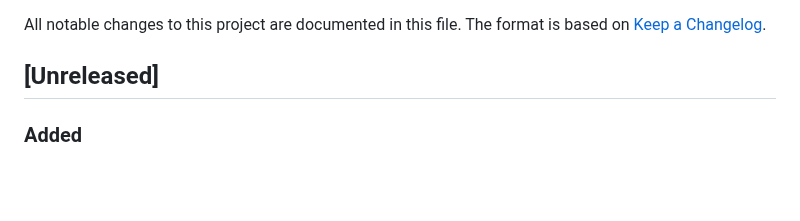
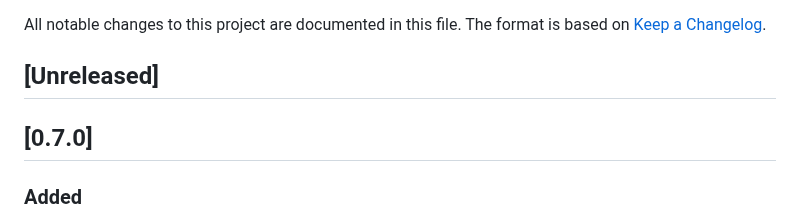
Before and after one commit to krebs3r/paygate-cli, a Markdown page: CHANGELOG.md, the part around one of its changes. Rendered like a GitHub page; blank space fills up the shorter version.

```diff
--- a/CHANGELOG.md
+++ b/CHANGELOG.md
@@ -4,6 +4,8 @@ All notable changes to this project are documented in this file. The format is
 based on [Keep a Changelog](https://keepachangelog.com/en/1.1.0/).
 
 ## [Unreleased]
+
+## [0.7.0]
 
 ### Added
 
```
Also changed, not shown: other parts of CHANGELOG.md (+3 -3 lines), README.md (+3 -3 lines), docs/demo-app-2.gif, docs/demo-app.gif, docs/demo-hosted.gif, docs/demo-webhooks.gif, docs/demo.gif, 1 other file.
